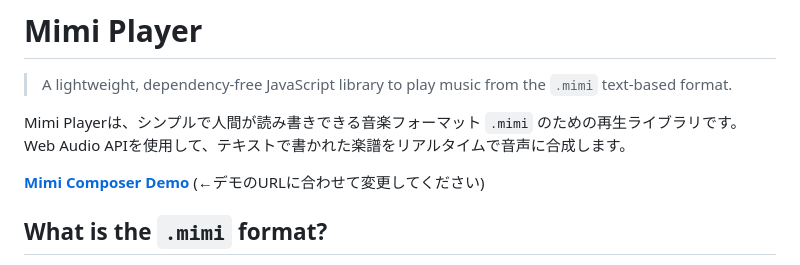
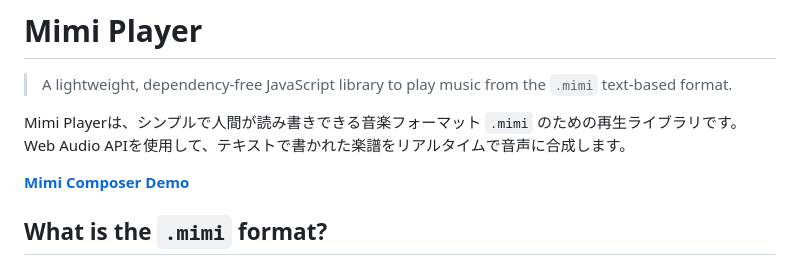
Before and after one commit to AruihaYoru/mimi, a Markdown page: README.md, the part around the change. GitHub-like rendering.

Commit message:
Fix demo URL formatting in README.md
Corrected formatting in README.md for demo URL.

```diff
--- a/README.md
+++ b/README.md
@@ -5,7 +5,7 @@
 
 Mimi Playerは、シンプルで人間が読み書きできる音楽フォーマット `.mimi` のための再生ライブラリです。Web Audio APIを使用して、テキストで書かれた楽譜をリアルタイムで音声に合成します。
 
-**[Mimi Composer Demo](https://aruihayoru.github.io/mimi/maker/)** (←デモのURLに合わせて変更してください)
+**[Mimi Composer Demo](https://aruihayoru.github.io/mimi/maker/)**
 
 ## What is the `.mimi` format?
 
```
